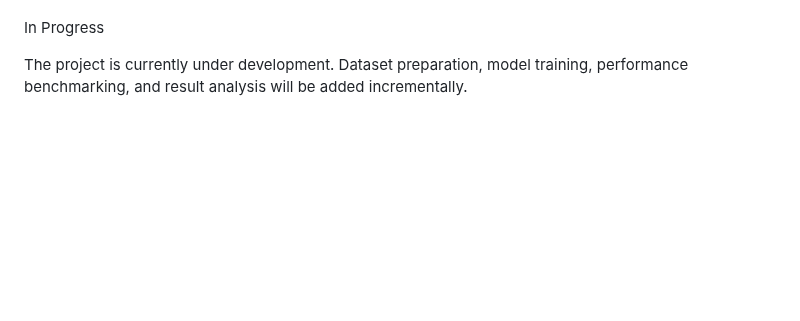
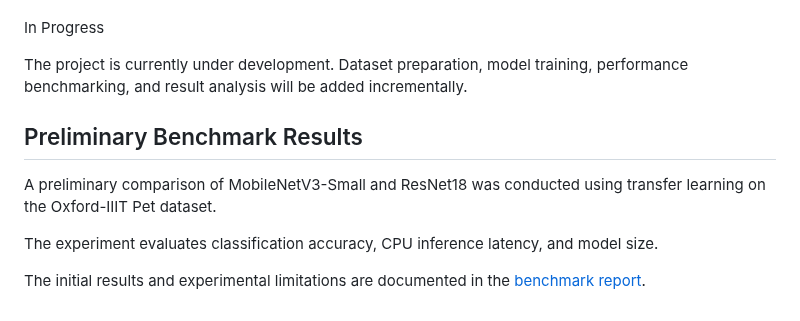
Before and after one commit to GhoreishiHamid/efficient-image-classification-benchmark, a Markdown page: README.md, the part around the change. GitHub-like rendering; blank space fills up the shorter version.

Commit message:
feat: add model training and benchmark results

```diff
--- a/README.md
+++ b/README.md
@@ -43,3 +43,12 @@ Project Status
 In Progress
 
 The project is currently under development. Dataset preparation, model training, performance benchmarking, and result analysis will be added incrementally.
+
+
+## Preliminary Benchmark Results
+
+A preliminary comparison of MobileNetV3-Small and ResNet18 was conducted using transfer learning on the Oxford-IIIT Pet dataset.
+
+The experiment evaluates classification accuracy, CPU inference latency, and model size.
+
+The initial results and experimental limitations are documented in the [benchmark report](results/summary.md).
```
Also changed, not shown: results/summary.md (added, +27 -0 lines), results/model_comparison.png (added), 3 other files.
